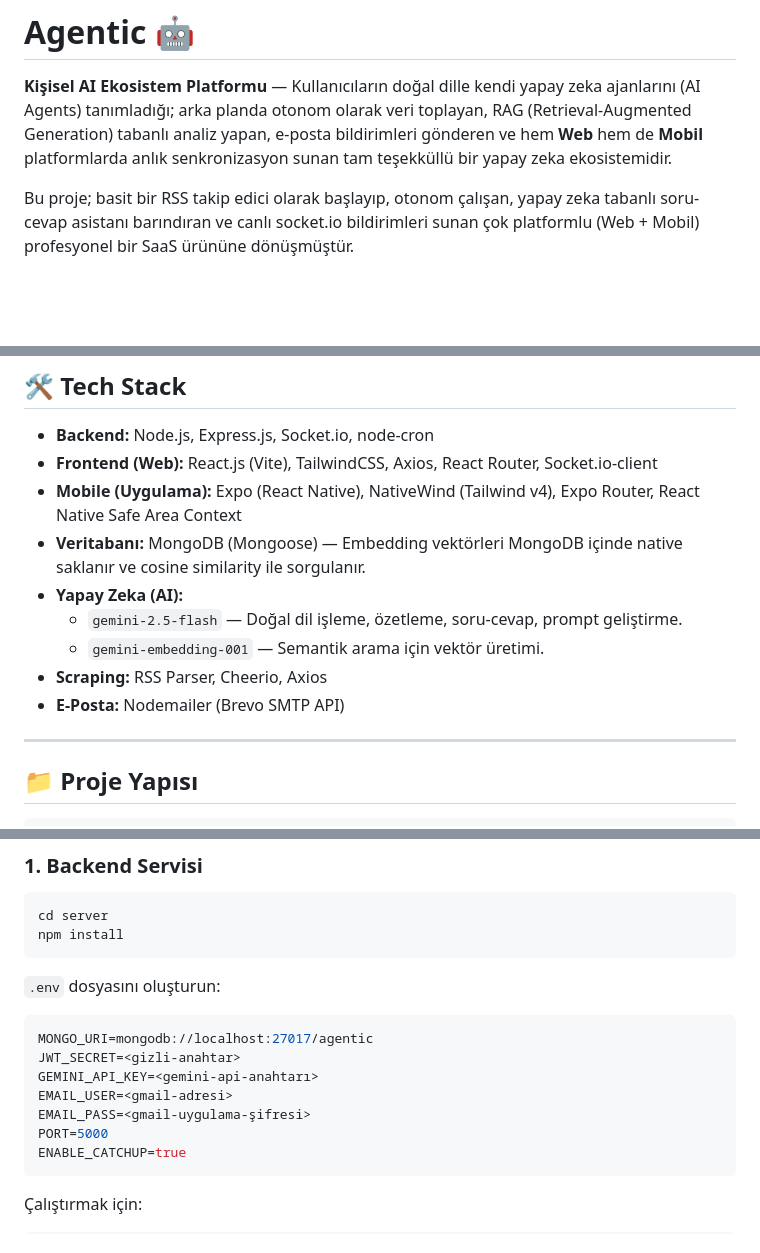
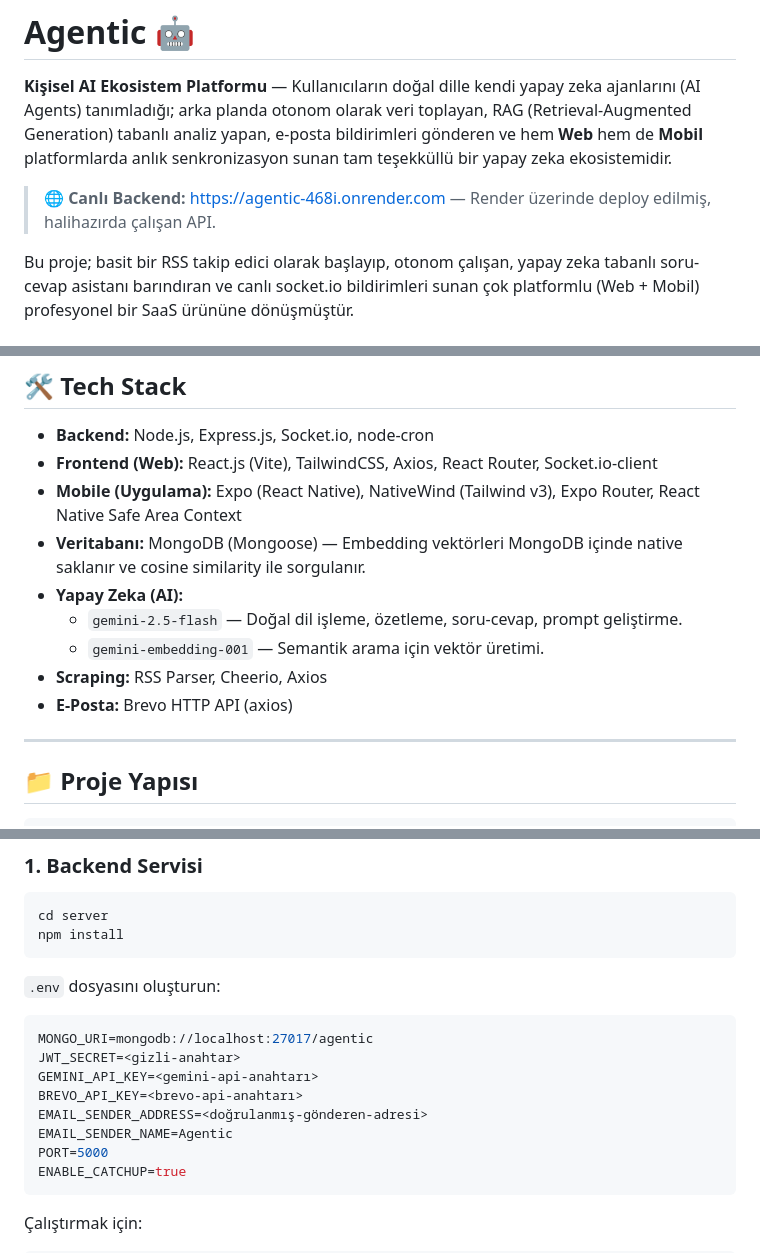
Before and after one commit to sengka/agentic, a Markdown page: README.md, 3 parts joined by grey strips. Rendered like a GitHub page; blank space fills up the shorter version.

Commit message:
Update README with tech stack and email changes
Updated mobile tech stack version and email configuration details.

````diff
--- a/README.md
+++ b/README.md
@@ -1,6 +1,7 @@
 # Agentic 🤖
 
 **Kişisel AI Ekosistem Platformu** — Kullanıcıların doğal dille kendi yapay zeka ajanlarını (AI Agents) tanımladığı; arka planda otonom olarak veri toplayan, RAG (Retrieval-Augmented Generation) tabanlı analiz yapan, e-posta bildirimleri gönderen ve hem **Web** hem de **Mobil** platformlarda anlık senkronizasyon sunan tam teşekküllü bir yapay zeka ekosistemidir.
+> 🌐 **Canlı Backend:** [https://agentic-468i.onrender.com](https://agentic-468i.onrender.com) — Render üzerinde deploy edilmiş, halihazırda çalışan API.
 
 Bu proje; basit bir RSS takip edici olarak başlayıp, otonom çalışan, yapay zeka tabanlı soru-cevap asistanı barındıran ve canlı socket.io bildirimleri sunan çok platformlu (Web + Mobil) profesyonel bir SaaS ürününe dönüşmüştür.
 
@@ -34,13 +35,13 @@ Bu proje; basit bir RSS takip edici olarak başlayıp, otonom çalışan, yapay
 
 - **Backend:** Node.js, Express.js, Socket.io, node-cron
 - **Frontend (Web):** React.js (Vite), TailwindCSS, Axios, React Router, Socket.io-client
-- **Mobile (Uygulama):** Expo (React Native), NativeWind (Tailwind v4), Expo Router, React Native Safe Area Context
+- **Mobile (Uygulama):** Expo (React Native), NativeWind (Tailwind v3), Expo Router, React Native Safe Area Context
 - **Veritabanı:** MongoDB (Mongoose) — Embedding vektörleri MongoDB içinde native saklanır ve cosine similarity ile sorgulanır.
 - **Yapay Zeka (AI):**
   - `gemini-2.5-flash` — Doğal dil işleme, özetleme, soru-cevap, prompt geliştirme.
   - `gemini-embedding-001` — Semantik arama için vektör üretimi.
 - **Scraping:** RSS Parser, Cheerio, Axios
-- **E-Posta:** Nodemailer (Brevo SMTP API)
+- **E-Posta:** Brevo HTTP API (axios)
 
 ---
 
@@ -80,8 +81,9 @@ npm install
 MONGO_URI=mongodb://localhost:27017/agentic
 JWT_SECRET=<gizli-anahtar>
 GEMINI_API_KEY=<gemini-api-anahtarı>
-EMAIL_USER=<gmail-adresi>
-EMAIL_PASS=<gmail-uygulama-şifresi>
+BREVO_API_KEY=<brevo-api-anahtarı>
+EMAIL_SENDER_ADDRESS=<doğrulanmış-gönderen-adresi>
+EMAIL_SENDER_NAME=Agentic
 PORT=5000
 ENABLE_CATCHUP=true
 ```
````
